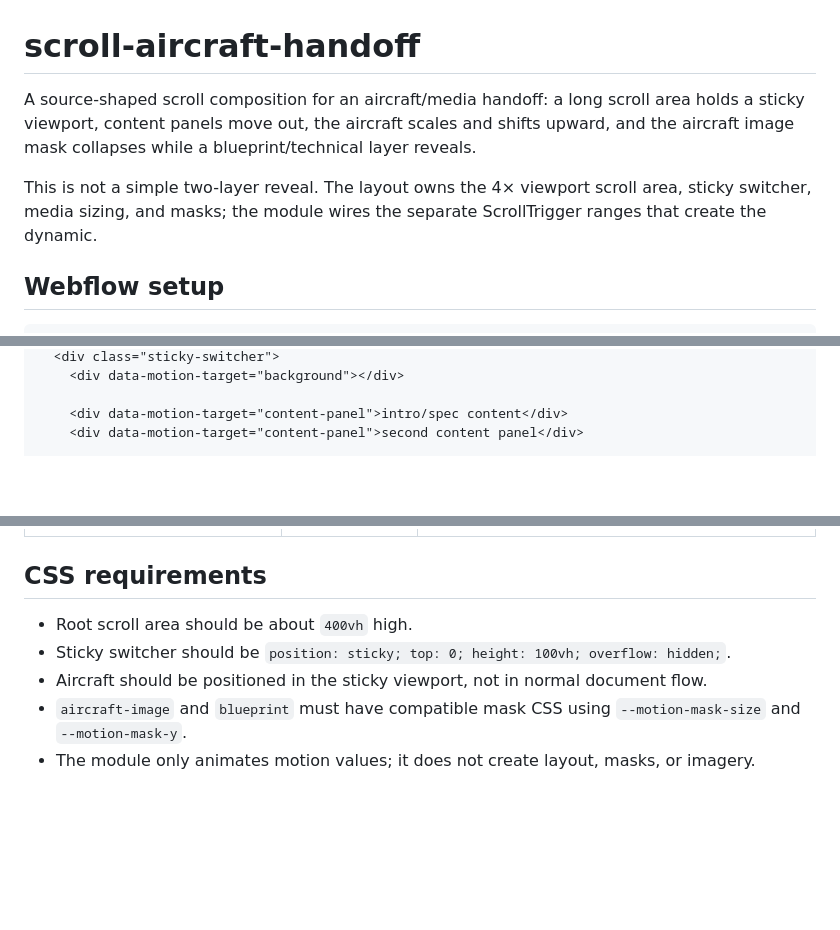
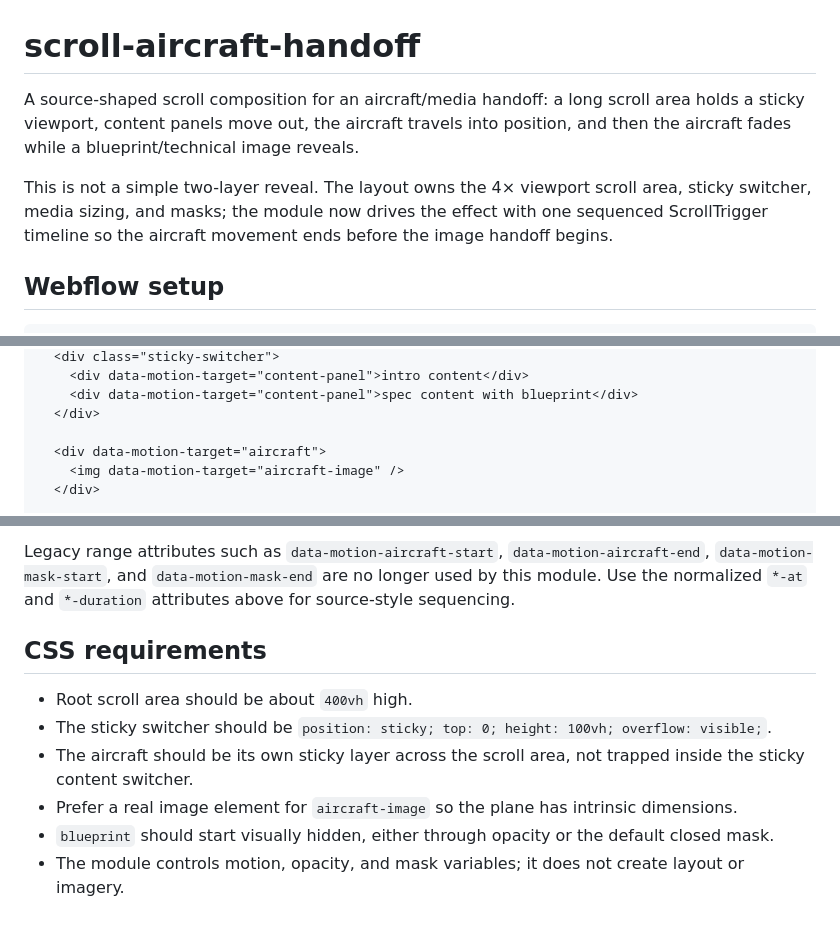
Before and after one commit to Leonagarabedian/webflow-motion-kit, a Markdown page: docs/modules/scroll-aircraft-handoff.md, 3 parts joined by grey strips. Rendered like a GitHub page; blank space fills up the shorter version.

```diff
--- a/docs/modules/scroll-aircraft-handoff.md
+++ b/docs/modules/scroll-aircraft-handoff.md
@@ -1,8 +1,8 @@
 # scroll-aircraft-handoff
 
-A source-shaped scroll composition for an aircraft/media handoff: a long scroll area holds a sticky viewport, content panels move out, the aircraft scales and shifts upward, and the aircraft image mask collapses while a blueprint/technical layer reveals.
+A source-shaped scroll composition for an aircraft/media handoff: a long scroll area holds a sticky viewport, content panels move out, the aircraft travels into position, and then the aircraft fades while a blueprint/technical image reveals.
 
-This is not a simple two-layer reveal. The layout owns the 4× viewport scroll area, sticky switcher, media sizing, and masks; the module wires the separate ScrollTrigger ranges that create the dynamic.
+This is not a simple two-layer reveal. The layout owns the 4× viewport scroll area, sticky switcher, media sizing, and masks; the module now drives the effect with one sequenced ScrollTrigger timeline so the aircraft movement ends before the image handoff begins.
 
 ## Webflow setup
 
@@ -15,6 +17,9 @@ This is not a simple two-layer reveal. The layout owns the 4× viewport scroll a
   <div class="sticky-switcher">
-    <div data-motion-target="background"></div>
+    <div data-motion-target="content-panel">intro content</div>
+    <div data-motion-target="content-panel">spec content with blueprint</div>
+  </div>
 
-    <div data-motion-target="content-panel">intro/spec content</div>
-    <div data-motion-target="content-panel">second content panel</div>
+  <div data-motion-target="aircraft">
+    <img data-motion-target="aircraft-image" />
+  </div>
 
@@ -71,8 +75,10 @@ This is not a simple two-layer reveal. The layout owns the 4× viewport scroll a
+Legacy range attributes such as `data-motion-aircraft-start`, `data-motion-aircraft-end`, `data-motion-mask-start`, and `data-motion-mask-end` are no longer used by this module. Use the normalized `*-at` and `*-duration` attributes above for source-style sequencing.
 
 ## CSS requirements
 
 - Root scroll area should be about `400vh` high.
-- Sticky switcher should be `position: sticky; top: 0; height: 100vh; overflow: hidden;`.
-- Aircraft should be positioned in the sticky viewport, not in normal document flow.
-- `aircraft-image` and `blueprint` must have compatible mask CSS using `--motion-mask-size` and `--motion-mask-y`.
-- The module only animates motion values; it does not create layout, masks, or imagery.
+- The sticky switcher should be `position: sticky; top: 0; height: 100vh; overflow: visible;`.
+- The aircraft should be its own sticky layer across the scroll area, not trapped inside the sticky content switcher.
+- Prefer a real image element for `aircraft-image` so the plane has intrinsic dimensions.
+- `blueprint` should start visually hidden, either through opacity or the default closed mask.
+- The module controls motion, opacity, and mask variables; it does not create layout or imagery.
```
Also changed, not shown: other parts of docs/modules/scroll-aircraft-handoff.md (+31 -30 lines).
